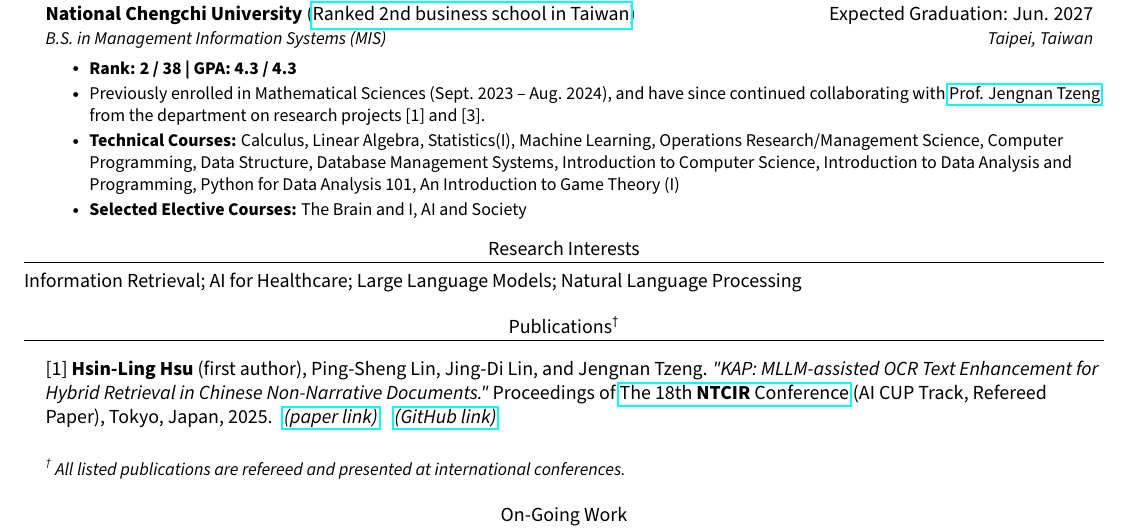
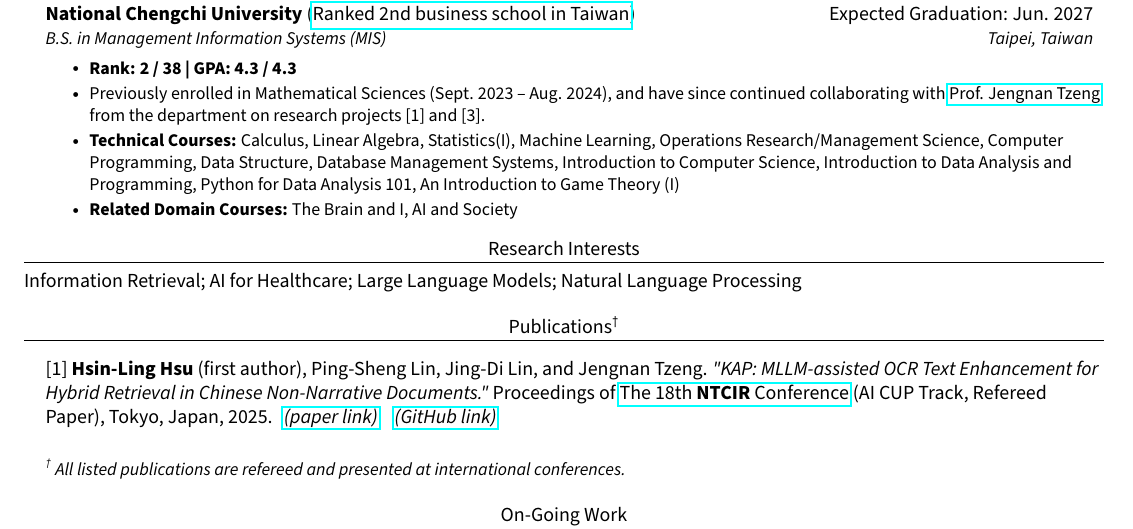
Before and after one commit to JustinHsu1019/JustinHsu1019.github.io, a LaTeX CV (cv/main.tex): part of page 1 of 3, cut so that both start at the same text. Compiled offline with pdfLaTeX.

Commit message:
update cv

```diff
--- a/cv/main.tex
+++ b/cv/main.tex
@@ -111,7 +111,7 @@
         \resumeItem{\textbf{Rank: 2 / 38 | GPA: 4.3 / 4.3}}
         \resumeItem{Previously enrolled in Mathematical Sciences (Sept. 2023 -- Aug. 2024), and have since continued collaborating with \href{https://ms.nccu.edu.tw/PageStaffing/Detail?fid=4666\&id=1118}{Prof. Jengnan Tzeng} from the department on research projects [1] and [3].}
         \resumeItem{\textbf{Technical Courses:} Calculus, Linear Algebra, Statistics(I), Machine Learning, Operations Research/Management Science, Computer Programming, Data Structure, Database Management Systems, Introduction to Computer Science, Introduction to Data Analysis and Programming, Python for Data Analysis 101, An Introduction to Game Theory (I)}
-        \resumeItem{\textbf{Selected Elective Courses:} The Brain and I, AI and Society}
+        \resumeItem{\textbf{Related Domain Courses:} The Brain and I, AI and Society}
       \resumeItemListEnd
   \resumeSubHeadingListEnd
 
```
Also changed, not shown: cv/CV.pdf.
